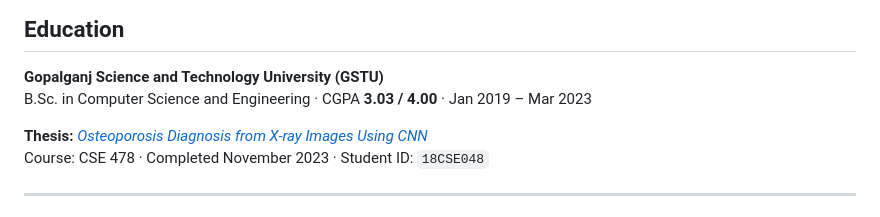
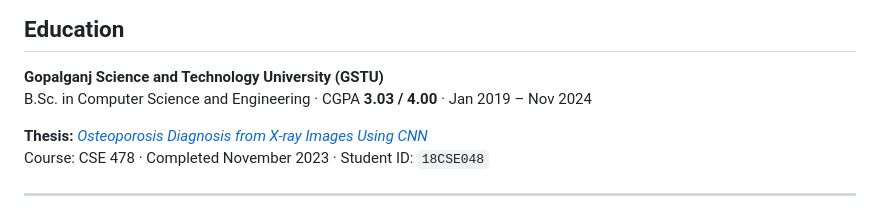
Before and after one commit to habibur-rahman-swe/habibur-rahman-swe, a Markdown page: README.md, the part around the change. Rendered like a GitHub page.

Commit message:
Update graduation date in education section

```diff
--- a/README.md
+++ b/README.md
@@ -26,7 +26,7 @@ I am **hardworking**, **passionate**, and **disciplined**, with a strong learnin
 ## Education
 
 **Gopalganj Science and Technology University (GSTU)**
-B.Sc. in Computer Science and Engineering · CGPA **3.03 / 4.00** · Jan 2019 – Mar 2023
+B.Sc. in Computer Science and Engineering · CGPA **3.03 / 4.00** · Jan 2019 – Nov 2024
 
 **Thesis:** [*Osteoporosis Diagnosis from X-ray Images Using CNN*](https://github.com/habibur-rahman-swe/osteoporosis-diagnosis-X-ray-4-2)
 Course: CSE 478 · Completed November 2023 · Student ID: `18CSE048`
```
